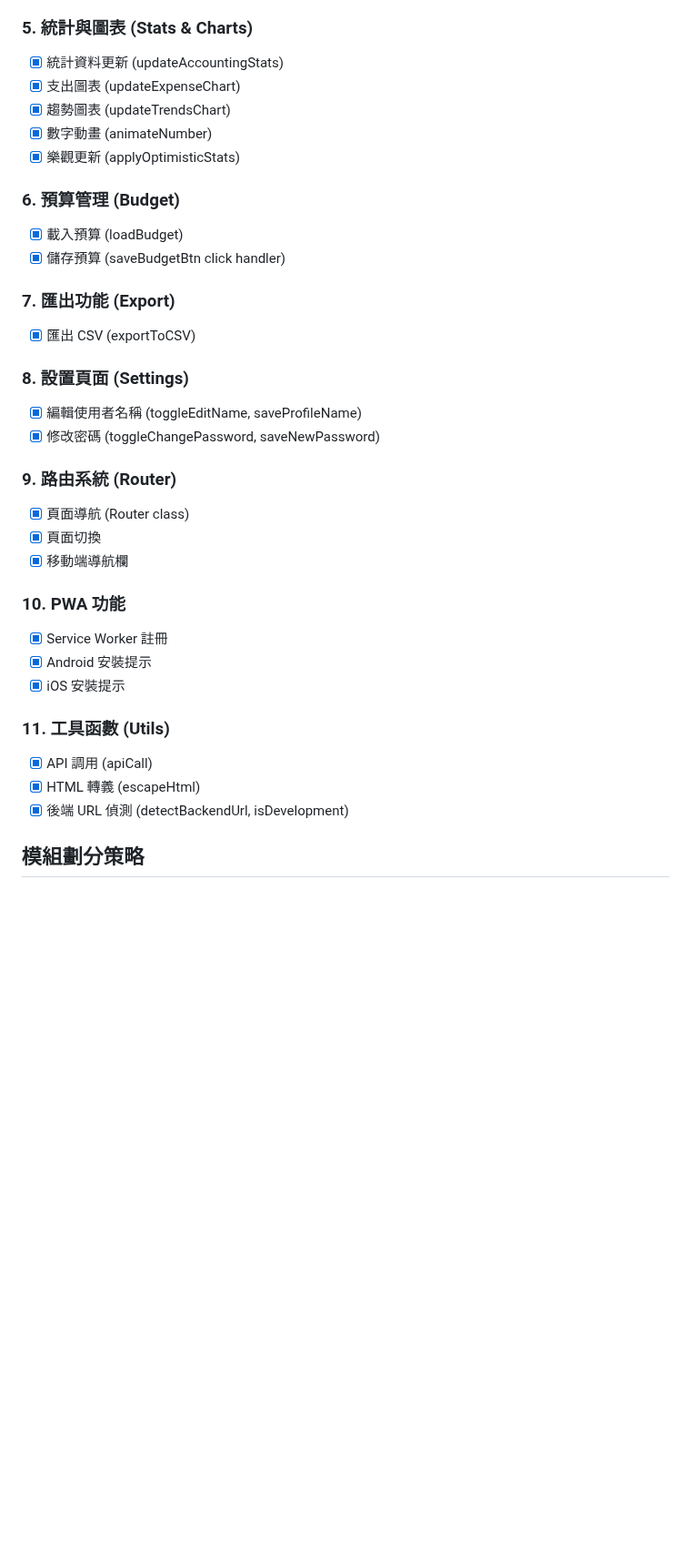
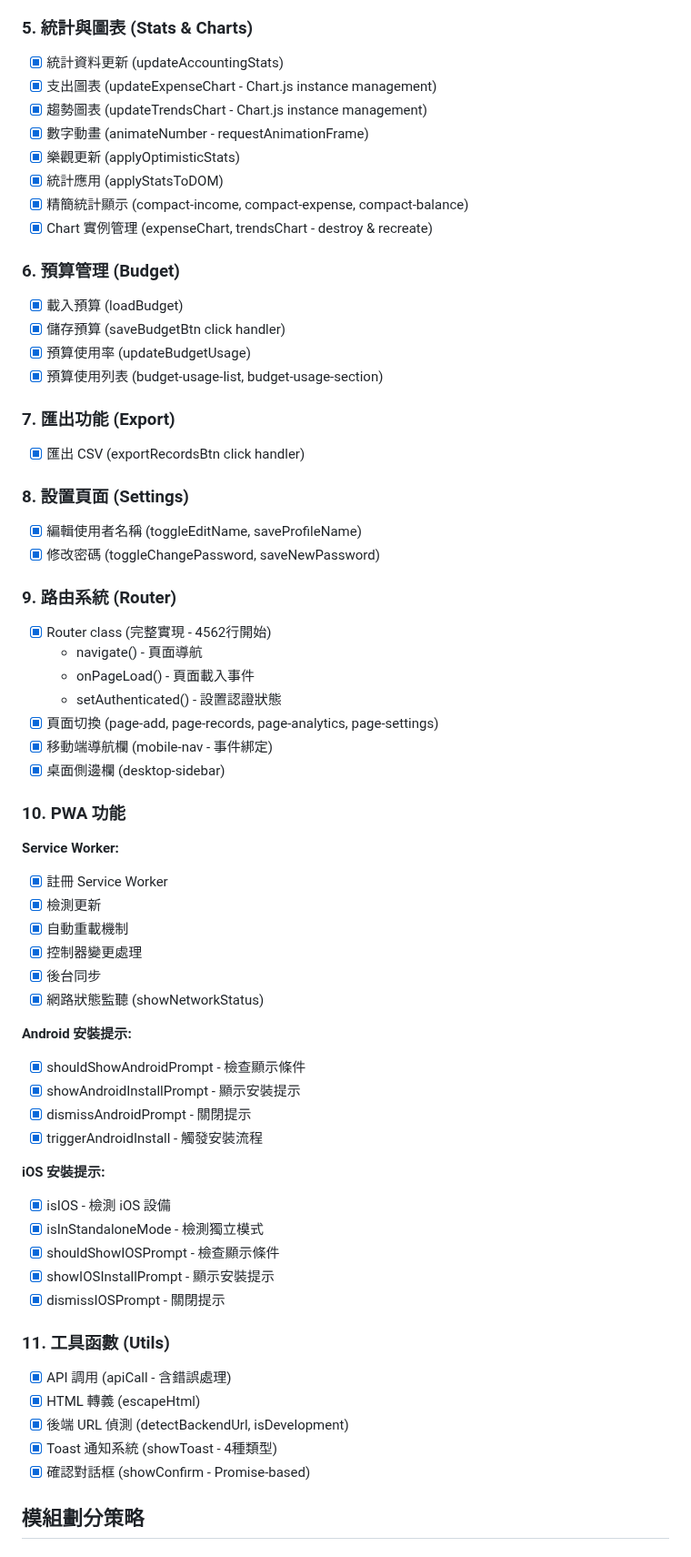
Before and after one commit to Cody8722/accounting-system, a Markdown page: MODULARIZATION_PLAN.md, the part around one of its changes. Shown at 91% size. GitHub-like rendering; blank space fills up the shorter version.

Commit message:
docs: 補充遺漏的功能到模組化計劃
新增/修正：
- 認證系統：13個密碼檢查項目、密碼UI更新函數
- 記帳記錄：篩選功能、deleteAccountingRecord window函數
- 統計圖表：Chart實例管理、精簡統計顯示
- 預算管理：updateBudgetUsage、預算使用列表
- 路由系統：Router class完整方法、桌面側邊欄
- PWA功能：完整的Service Worker生命週期、網路狀態監聽
- PWA安裝：Android和iOS的完整安裝提示流程（9個函數）
- Window函數：補充PWA和組件相關的暴露函數

確保所有功能都被涵蓋，避免遺漏。

https://claude.ai/code/session_0172rXe6de9jd95QFikgucJi

```diff
--- a/MODULARIZATION_PLAN.md
+++ b/MODULARIZATION_PLAN.md
@@ -57,36 +61,64 @@
 
 ### 5. 統計與圖表 (Stats & Charts)
 - [x] 統計資料更新 (updateAccountingStats)
-- [x] 支出圖表 (updateExpenseChart)
-- [x] 趨勢圖表 (updateTrendsChart)
-- [x] 數字動畫 (animateNumber)
+- [x] 支出圖表 (updateExpenseChart - Chart.js instance management)
+- [x] 趨勢圖表 (updateTrendsChart - Chart.js instance management)
+- [x] 數字動畫 (animateNumber - requestAnimationFrame)
 - [x] 樂觀更新 (applyOptimisticStats)
+- [x] 統計應用 (applyStatsToDOM)
+- [x] 精簡統計顯示 (compact-income, compact-expense, compact-balance)
+- [x] Chart 實例管理 (expenseChart, trendsChart - destroy & recreate)
 
 ### 6. 預算管理 (Budget)
 - [x] 載入預算 (loadBudget)
 - [x] 儲存預算 (saveBudgetBtn click handler)
+- [x] 預算使用率 (updateBudgetUsage)
+- [x] 預算使用列表 (budget-usage-list, budget-usage-section)
 
 ### 7. 匯出功能 (Export)
-- [x] 匯出 CSV (exportToCSV)
+- [x] 匯出 CSV (exportRecordsBtn click handler)
 
 ### 8. 設置頁面 (Settings)
 - [x] 編輯使用者名稱 (toggleEditName, saveProfileName)
 - [x] 修改密碼 (toggleChangePassword, saveNewPassword)
 
 ### 9. 路由系統 (Router)
-- [x] 頁面導航 (Router class)
-- [x] 頁面切換
-- [x] 移動端導航欄
+- [x] Router class (完整實現 - 4562行開始)
+  - navigate() - 頁面導航
+  - onPageLoad() - 頁面載入事件
+  - setAuthenticated() - 設置認證狀態
+- [x] 頁面切換 (page-add, page-records, page-analytics, page-settings)
+- [x] 移動端導航欄 (mobile-nav - 事件綁定)
+- [x] 桌面側邊欄 (desktop-sidebar)
 
 ### 10. PWA 功能
-- [x] Service Worker 註冊
-- [x] Android 安裝提示
-- [x] iOS 安裝提示
+**Service Worker:**
+- [x] 註冊 Service Worker
+- [x] 檢測更新
+- [x] 自動重載機制
+- [x] 控制器變更處理
+- [x] 後台同步
+- [x] 網路狀態監聽 (showNetworkStatus)
+
+**Android 安裝提示:**
+- [x] shouldShowAndroidPrompt - 檢查顯示條件
+- [x] showAndroidInstallPrompt - 顯示安裝提示
+- [x] dismissAndroidPrompt - 關閉提示
+- [x] triggerAndroidInstall - 觸發安裝流程
+
+**iOS 安裝提示:**
+- [x] isIOS - 檢測 iOS 設備
+- [x] isInStandaloneMode - 檢測獨立模式
+- [x] shouldShowIOSPrompt - 檢查顯示條件
+- [x] showIOSInstallPrompt - 顯示安裝提示
+- [x] dismissIOSPrompt - 關閉提示
 
 ### 11. 工具函數 (Utils)
-- [x] API 調用 (apiCall)
+- [x] API 調用 (apiCall - 含錯誤處理)
 - [x] HTML 轉義 (escapeHtml)
 - [x] 後端 URL 偵測 (detectBackendUrl, isDevelopment)
+- [x] Toast 通知系統 (showToast - 4種類型)
+- [x] 確認對話框 (showConfirm - Promise-based)
 
 ## 模組劃分策略
 
```
Also changed, not shown: other parts of MODULARIZATION_PLAN.md (+22 -7 lines).
